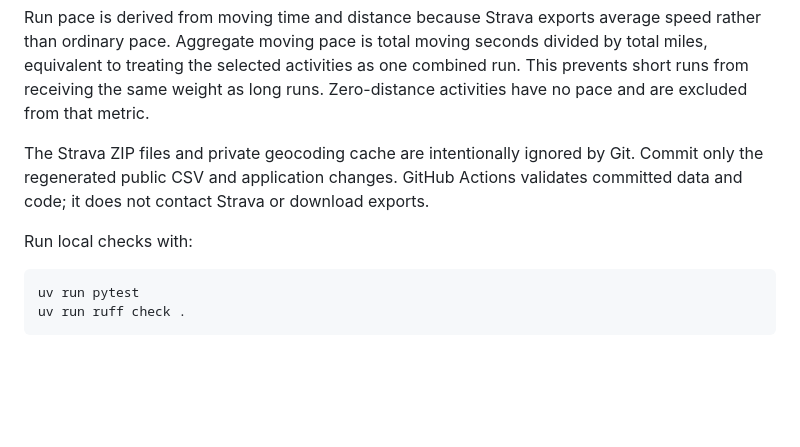
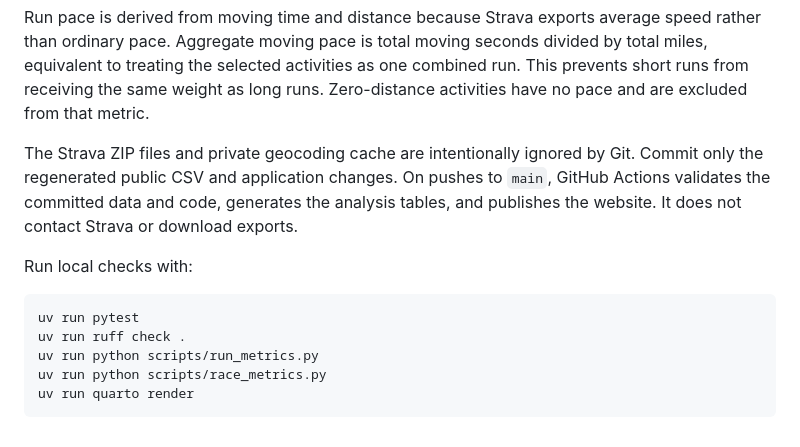
Before and after one commit to snally-dev/running, a Markdown page: README.md, the part around the change. GitHub-like rendering; blank space fills up the shorter version.

Commit message:
Update README to clarify GitHub Actions validation and add local check commands

````diff
--- a/README.md
+++ b/README.md
@@ -119,8 +119,9 @@ combined run. This prevents short runs from receiving the same weight as long
 runs. Zero-distance activities have no pace and are excluded from that metric.
 
 The Strava ZIP files and private geocoding cache are intentionally ignored by
-Git. Commit only the regenerated public CSV and application changes. GitHub
-Actions validates committed data and code; it does not contact Strava or download
+Git. Commit only the regenerated public CSV and application changes. On pushes to
+`main`, GitHub Actions validates the committed data and code, generates the
+analysis tables, and publishes the website. It does not contact Strava or download
 exports.
 
 Run local checks with:
@@ -128,4 +129,7 @@ Run local checks with:
 ```console
 uv run pytest
 uv run ruff check .
+uv run python scripts/run_metrics.py
+uv run python scripts/race_metrics.py
+uv run quarto render
 ```
````
